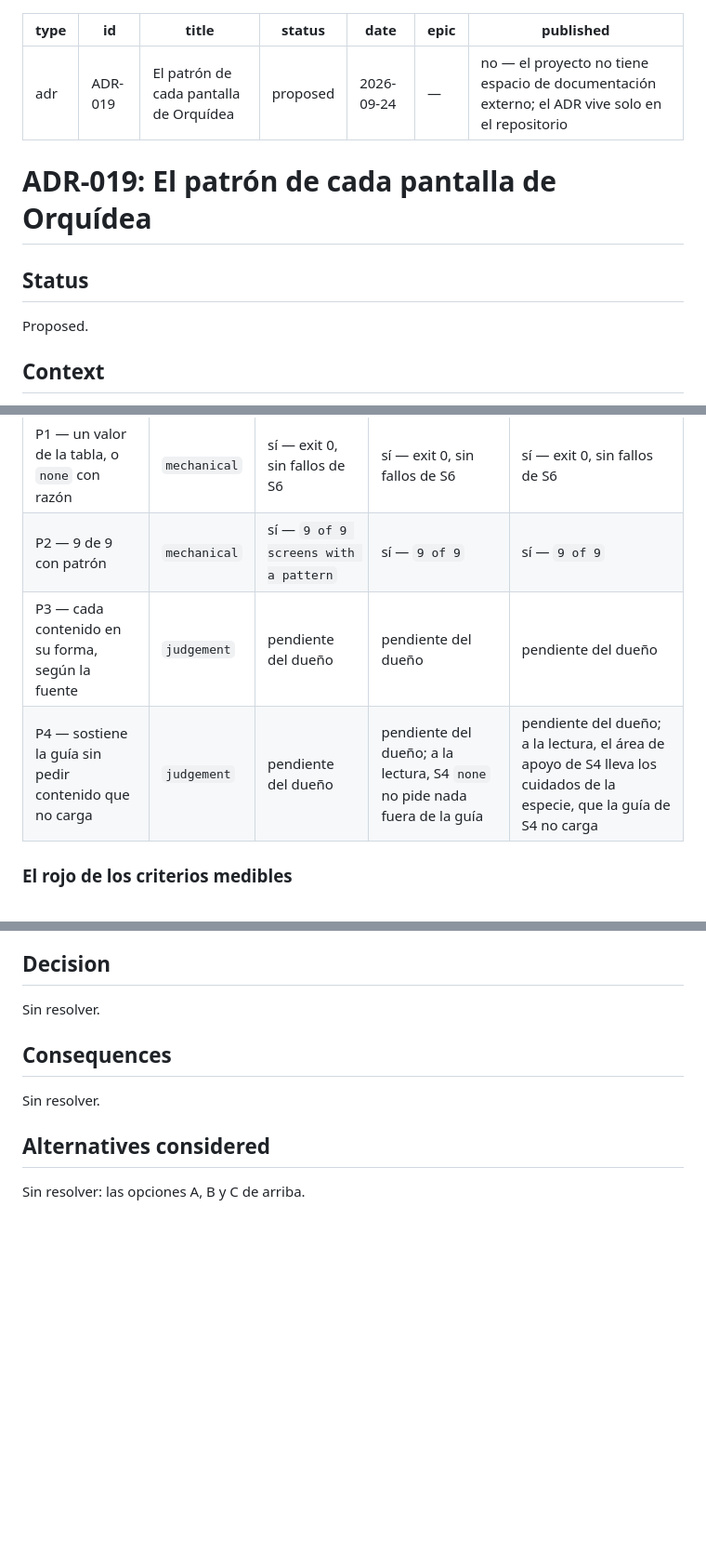
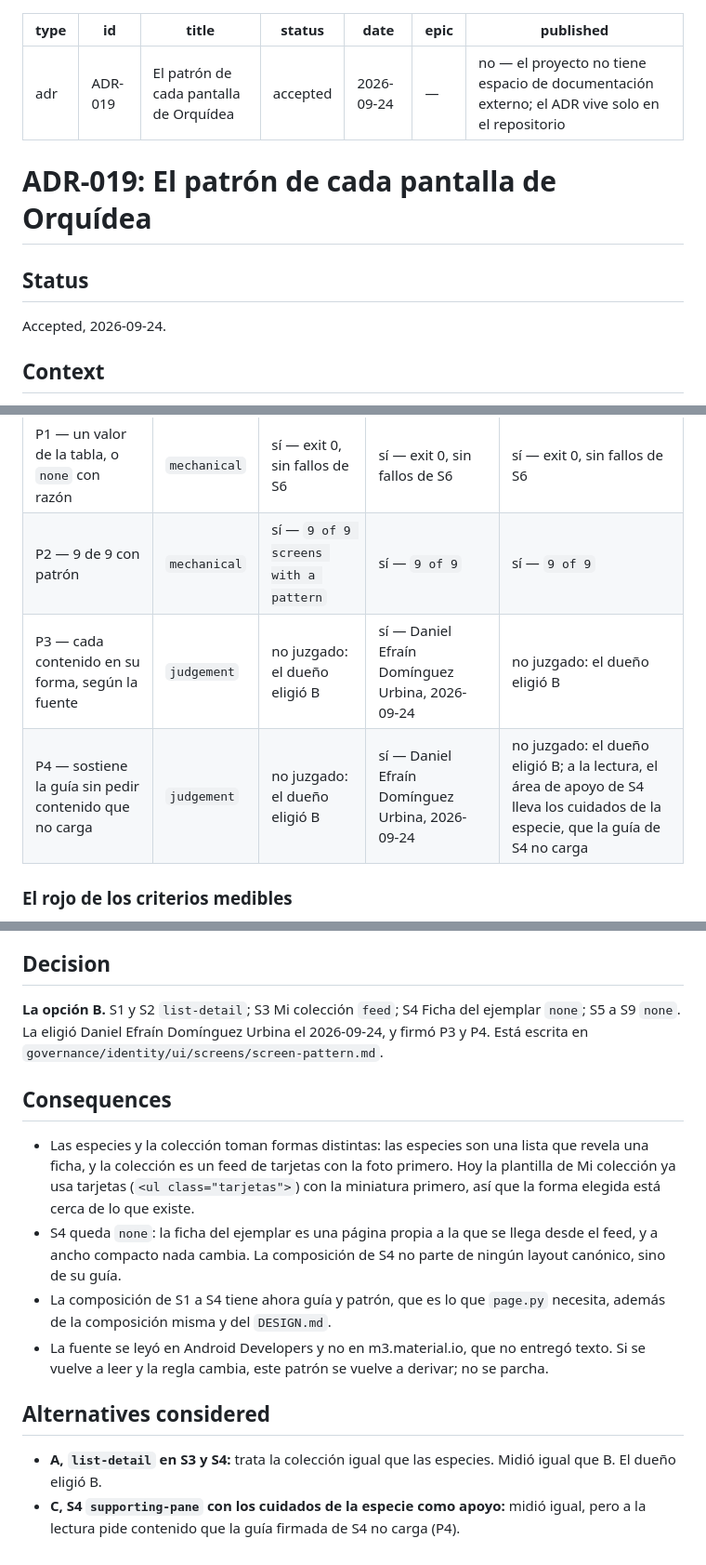
Before and after one commit to deducoder/orquidea, a Markdown page: records/decisions/adr-019-patrones-de-pantalla.md, 3 parts joined by grey strips. Shown at 93% size. Drawn GitHub-style; blank space fills up the shorter version.

Commit message:
docs(s4): accept ADR-019

```diff
--- a/records/decisions/adr-019-patrones-de-pantalla.md
+++ b/records/decisions/adr-019-patrones-de-pantalla.md
@@ -2,7 +2,7 @@
 type: adr
 id: ADR-019
 title: "El patrón de cada pantalla de Orquídea"
-status: proposed
+status: accepted
 date: 2026-09-24
 epic: —
 published: no — el proyecto no tiene espacio de documentación externo; el ADR vive solo en el repositorio
@@ -12,7 +12,7 @@ published: no — el proyecto no tiene espacio de documentación externo; el ADR
 
 ## Status
 
-Proposed.
+Accepted, 2026-09-24.
 
 ## Context
 
@@ -80,8 +80,8 @@ Difieren en S3 y S4:
 |---|---|---|---|---|
 | P1 — un valor de la tabla, o `none` con razón | `mechanical` | sí — exit 0, sin fallos de S6 | sí — exit 0, sin fallos de S6 | sí — exit 0, sin fallos de S6 |
 | P2 — 9 de 9 con patrón | `mechanical` | sí — `9 of 9 screens with a pattern` | sí — `9 of 9` | sí — `9 of 9` |
-| P3 — cada contenido en su forma, según la fuente | `judgement` | pendiente del dueño | pendiente del dueño | pendiente del dueño |
-| P4 — sostiene la guía sin pedir contenido que no carga | `judgement` | pendiente del dueño | pendiente del dueño; a la lectura, S4 `none` no pide nada fuera de la guía | pendiente del dueño; a la lectura, el área de apoyo de S4 lleva los cuidados de la especie, que la guía de S4 no carga |
+| P3 — cada contenido en su forma, según la fuente | `judgement` | no juzgado: el dueño eligió B | sí — Daniel Efraín Domínguez Urbina, 2026-09-24 | no juzgado: el dueño eligió B |
+| P4 — sostiene la guía sin pedir contenido que no carga | `judgement` | no juzgado: el dueño eligió B | sí — Daniel Efraín Domínguez Urbina, 2026-09-24 | no juzgado: el dueño eligió B; a la lectura, el área de apoyo de S4 lleva los cuidados de la especie, que la guía de S4 no carga |
 
 ### El rojo de los criterios medibles
 
@@ -98,12 +98,16 @@ Sondas en el scratchpad de la sesión, contra el inventario, el conjunto y la gu
 
 ## Decision
 
-Sin resolver.
+**La opción B.** S1 y S2 `list-detail`; S3 Mi colección `feed`; S4 Ficha del ejemplar `none`; S5 a S9 `none`. La eligió Daniel Efraín Domínguez Urbina el 2026-09-24, y firmó P3 y P4. Está escrita en `governance/identity/ui/screens/screen-pattern.md`.
 
 ## Consequences
 
-Sin resolver.
+- Las especies y la colección toman formas distintas: las especies son una lista que revela una ficha, y la colección es un feed de tarjetas con la foto primero. Hoy la plantilla de Mi colección ya usa tarjetas (`<ul class="tarjetas">`) con la miniatura primero, así que la forma elegida está cerca de lo que existe.
+- S4 queda `none`: la ficha del ejemplar es una página propia a la que se llega desde el feed, y a ancho compacto nada cambia. La composición de S4 no parte de ningún layout canónico, sino de su guía.
+- La composición de S1 a S4 tiene ahora guía y patrón, que es lo que `page.py` necesita, además de la composición misma y del `DESIGN.md`.
+- La fuente se leyó en Android Developers y no en m3.material.io, que no entregó texto. Si se vuelve a leer y la regla cambia, este patrón se vuelve a derivar; no se parcha.
 
 ## Alternatives considered
 
-Sin resolver: las opciones A, B y C de arriba.
+- **A, `list-detail` en S3 y S4:** trata la colección igual que las especies. Midió igual que B. El dueño eligió B.
+- **C, S4 `supporting-pane` con los cuidados de la especie como apoyo:** midió igual, pero a la lectura pide contenido que la guía firmada de S4 no carga (P4).
```
